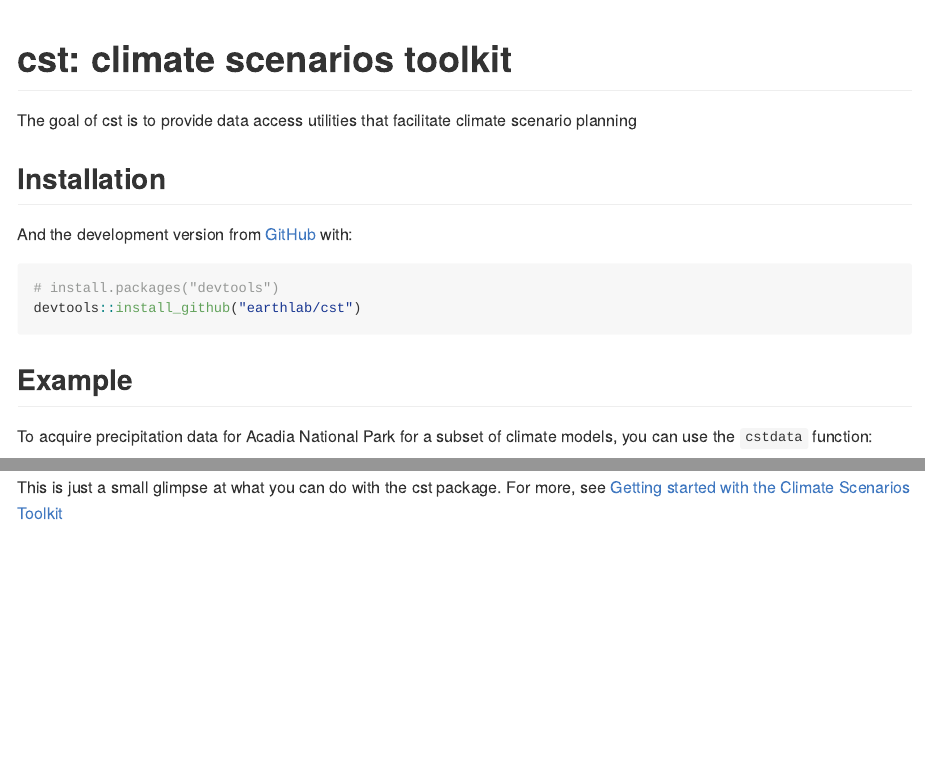
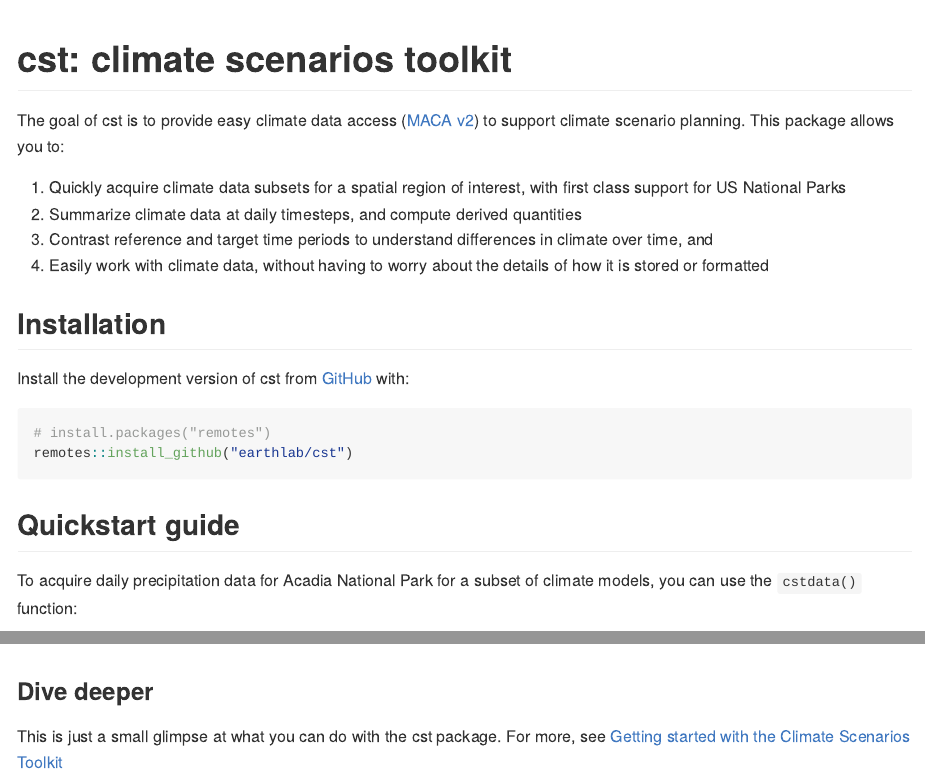
Before and after one commit to earthlab/cft, an R Markdown document (README.Rmd): the page in a window 1100 px wide, from its top, and a second part further down, joined at a grey line. The pictures show the output file README.md that the author committed with the source, drawn offline in the style of GitHub; long lines of code are wrapped; badge pictures from the web are left out.

Commit message:
Update URL in README + fix select

````diff
--- a/README.Rmd
+++ b/README.Rmd
@@ -22,21 +22,31 @@ knitr::opts_chunk$set(
 [![Project Status: Active – The project has reached a stable, usable state and is being actively developed.](https://www.repostatus.org/badges/latest/active.svg)](https://www.repostatus.org/#active)
 <!-- badges: end -->
 
-The goal of cst is to provide data access utilities that facilitate climate
-scenario planning
+The goal of cst is to provide easy climate data access
+([MACA v2](http://www.climatologylab.org/maca.html)) to support
+climate scenario planning.
+This package allows you to:
+
+1. Quickly acquire climate data subsets for a spatial region of interest, with
+first class support for US National Parks
+2. Summarize climate data at daily timesteps, and compute derived quantities
+3. Contrast reference and target time periods to understand differences in
+climate over time, and
+4. Easily work with climate data, without having to worry about the details of
+how it is stored or formatted
 
 ## Installation
 
-And the development version from [GitHub](https://github.com/) with:
+Install the development version of cst from [GitHub](https://github.com/) with:
 
 ``` r
-# install.packages("devtools")
-devtools::install_github("earthlab/cst")
+# install.packages("remotes")
+remotes::install_github("earthlab/cst")
 ```
-## Example
+## Quickstart guide
 
-To acquire precipitation data for Acadia National Park for a subset of climate
-models, you can use the `cstdata` function:
+To acquire daily precipitation data for Acadia National Park for a subset of
+climate models, you can use the `cstdata()` function:
 
 ```{r}
 library(ggplot2)
@@ -82,8 +81,10 @@ df %>%
   ggtitle("Acadia National Park, CCSM4, RCP 8.5")
 ```
 
+### Dive deeper
+
 This is just a small glimpse at what you can do with the cst package.
-For more, see [Getting started with the Climate Scenarios Toolkit](vignettes/cst-intro.Rmd)
+For more, see [Getting started with the Climate Scenarios Toolkit](https://www.earthdatascience.org/cst/articles/cst-intro.html)
 
 ## Meta
 
````
Also changed, not shown: vignettes/cst-intro.Rmd (+4 -3 lines), README.md, vignettes/plot-comps-1.png, README.Rmd (17 more changed lines), 6 other files.
